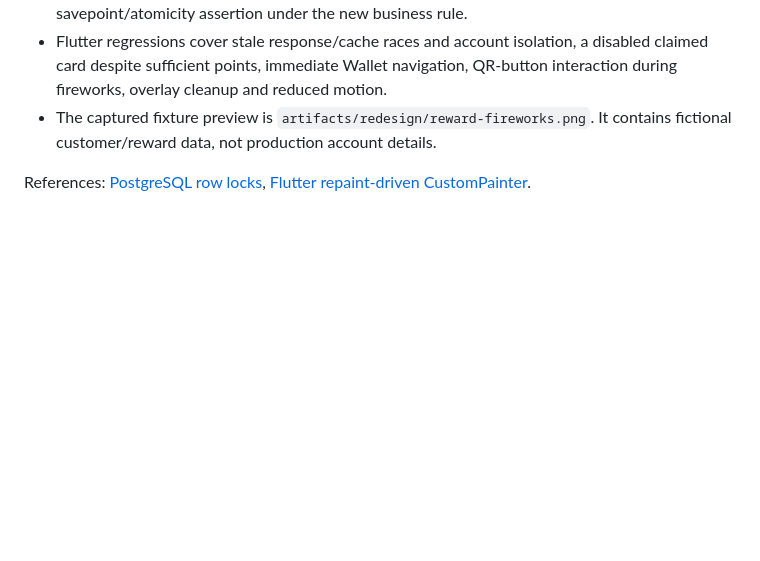
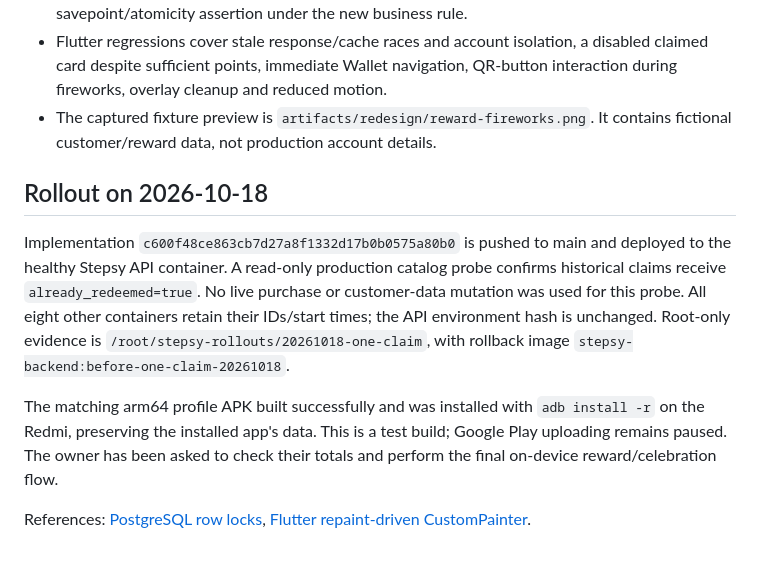
Before and after one commit to hanovadevs/char-qadam, a Markdown page: REWARD_CLAIM_POLICY.md, the part around the change. Drawn GitHub-style; blank space fills up the shorter version.

Commit message:
docs: record one-claim rollout and Redmi test build [skip ci]

```diff
--- a/REWARD_CLAIM_POLICY.md
+++ b/REWARD_CLAIM_POLICY.md
@@ -53,5 +53,21 @@ Reduced-motion users retain the textual success notice without the fireworks.
 - The captured fixture preview is `artifacts/redesign/reward-fireworks.png`.
   It contains fictional customer/reward data, not production account details.
 
+## Rollout on 2026-10-18
+
+Implementation `c600f48ce863cb7d27a8f1332d17b0b0575a80b0` is pushed to main
+and deployed to the healthy Stepsy API container. A read-only production catalog
+probe confirms historical claims receive `already_redeemed=true`. No live
+purchase or customer-data mutation was used for this probe.
+All eight other containers retain their IDs/start times; the API environment
+hash is unchanged. Root-only evidence is
+`/root/stepsy-rollouts/20261018-one-claim`, with rollback image
+`stepsy-backend:before-one-claim-20261018`.
+
+The matching arm64 profile APK built successfully and was installed with
+`adb install -r` on the Redmi, preserving the installed app's data. This is a
+test build; Google Play uploading remains paused. The owner has been asked to
+check their totals and perform the final on-device reward/celebration flow.
+
 References: [PostgreSQL row locks](https://www.postgresql.org/docs/current/explicit-locking.html#LOCKING-ROWS),
 [Flutter repaint-driven CustomPainter](https://api.flutter.dev/flutter/rendering/CustomPainter-class.html).
```
Also changed, not shown: backend/DEPLOYMENT.md (+10 -1 lines).
